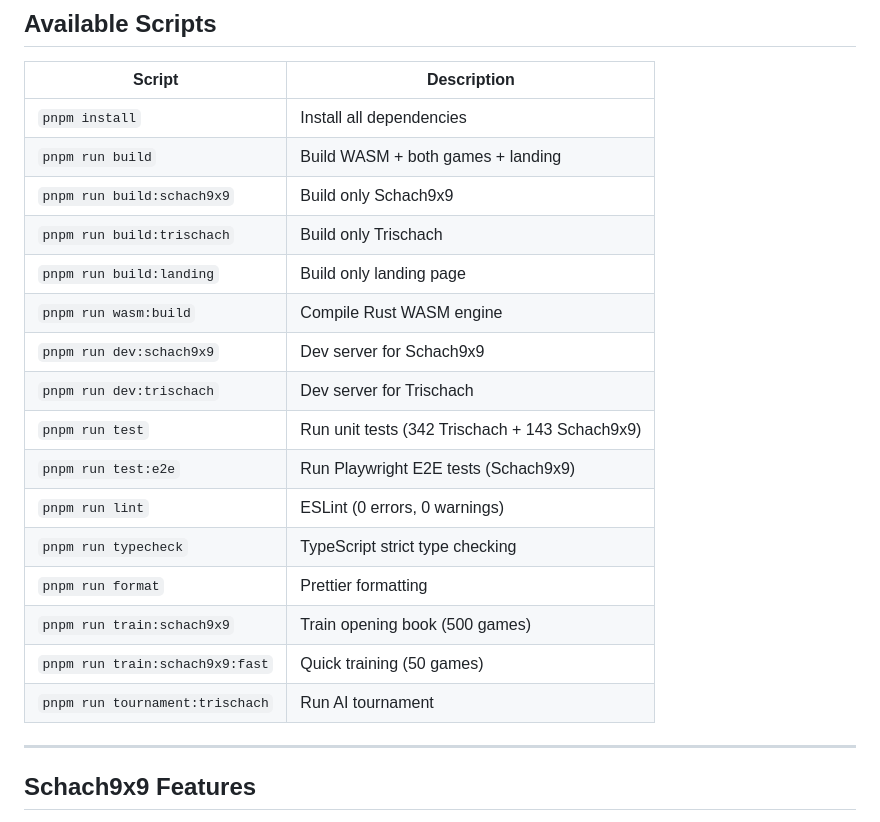
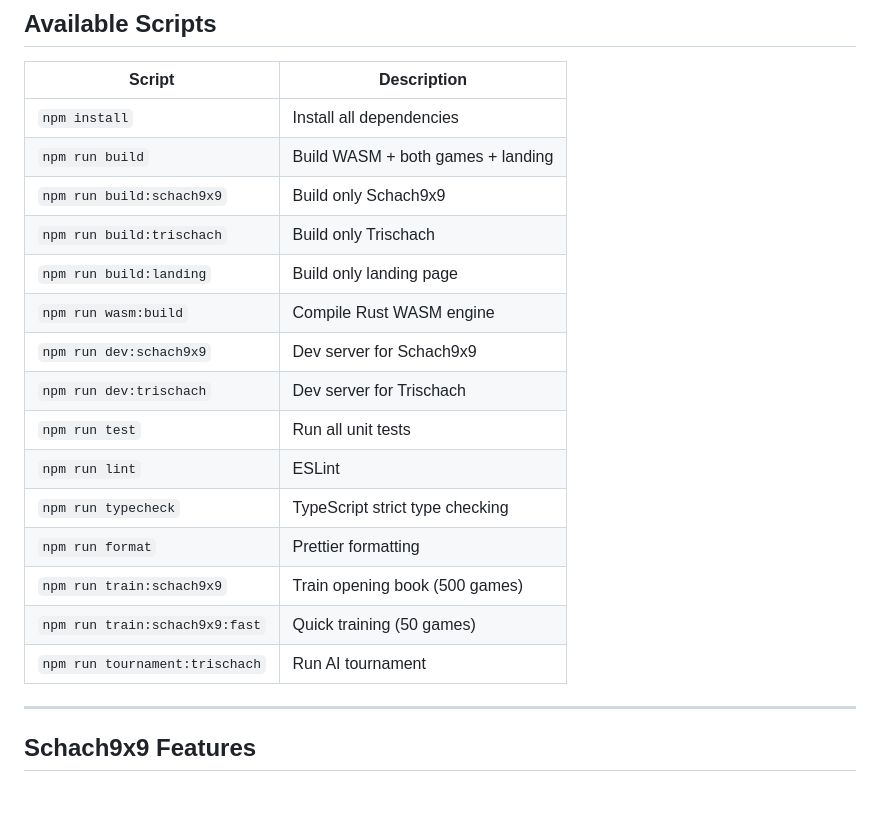
Before and after one commit to bumblei3/base3, a Markdown page: README.md, the part around one of its changes. Drawn GitHub-style; blank space fills up the shorter version.

```diff
--- a/README.md
+++ b/README.md
@@ -76,22 +76,21 @@ base3/
 
 | Script | Description |
 |--------|-------------|
-| `pnpm install` | Install all dependencies |
-| `pnpm run build` | Build WASM + both games + landing |
-| `pnpm run build:schach9x9` | Build only Schach9x9 |
-| `pnpm run build:trischach` | Build only Trischach |
-| `pnpm run build:landing` | Build only landing page |
-| `pnpm run wasm:build` | Compile Rust WASM engine |
-| `pnpm run dev:schach9x9` | Dev server for Schach9x9 |
-| `pnpm run dev:trischach` | Dev server for Trischach |
-| `pnpm run test` | Run unit tests (342 Trischach + 143 Schach9x9) |
-| `pnpm run test:e2e` | Run Playwright E2E tests (Schach9x9) |
-| `pnpm run lint` | ESLint (0 errors, 0 warnings) |
-| `pnpm run typecheck` | TypeScript strict type checking |
-| `pnpm run format` | Prettier formatting |
-| `pnpm run train:schach9x9` | Train opening book (500 games) |
-| `pnpm run train:schach9x9:fast` | Quick training (50 games) |
-| `pnpm run tournament:trischach` | Run AI tournament |
+| `npm install` | Install all dependencies |
+| `npm run build` | Build WASM + both games + landing |
+| `npm run build:schach9x9` | Build only Schach9x9 |
+| `npm run build:trischach` | Build only Trischach |
+| `npm run build:landing` | Build only landing page |
+| `npm run wasm:build` | Compile Rust WASM engine |
+| `npm run dev:schach9x9` | Dev server for Schach9x9 |
+| `npm run dev:trischach` | Dev server for Trischach |
+| `npm run test` | Run all unit tests |
+| `npm run lint` | ESLint |
+| `npm run typecheck` | TypeScript strict type checking |
+| `npm run format` | Prettier formatting |
+| `npm run train:schach9x9` | Train opening book (500 games) |
+| `npm run train:schach9x9:fast` | Quick training (50 games) |
+| `npm run tournament:trischach` | Run AI tournament |
 
 ---
 
```
Also changed, not shown: other parts of README.md (+24 -28 lines).
